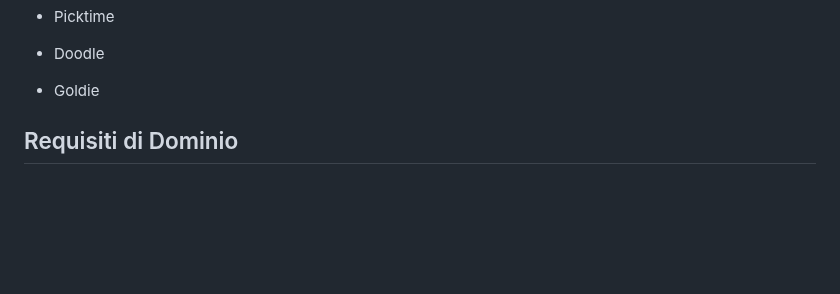
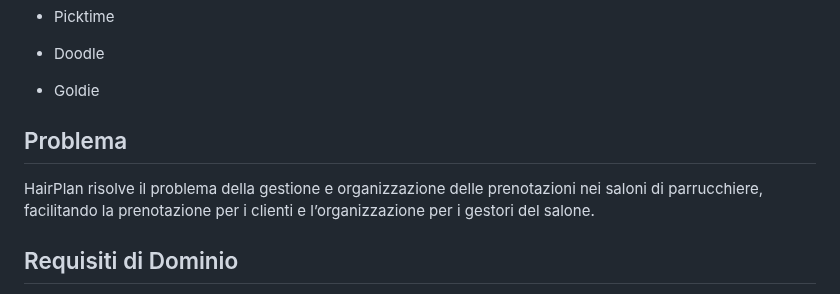
Before and after one commit to StefaTerce/HairPlan, a Markdown page: README.md, the part around the change. Drawn GitHub-style; blank space fills up the shorter version.

```diff
--- a/README.md
+++ b/README.md
@@ -26,6 +26,9 @@ HairPlan risolve le problematiche legate alla gestione delle prenotazioni nei sa
 - Doodle
 
 - Goldie
+
+## Problema
+HairPlan risolve il problema della gestione e organizzazione delle prenotazioni nei saloni di parrucchiere, facilitando la prenotazione per i clienti e l’organizzazione per i gestori del salone.
 
 ## Requisiti di Dominio
 
```
